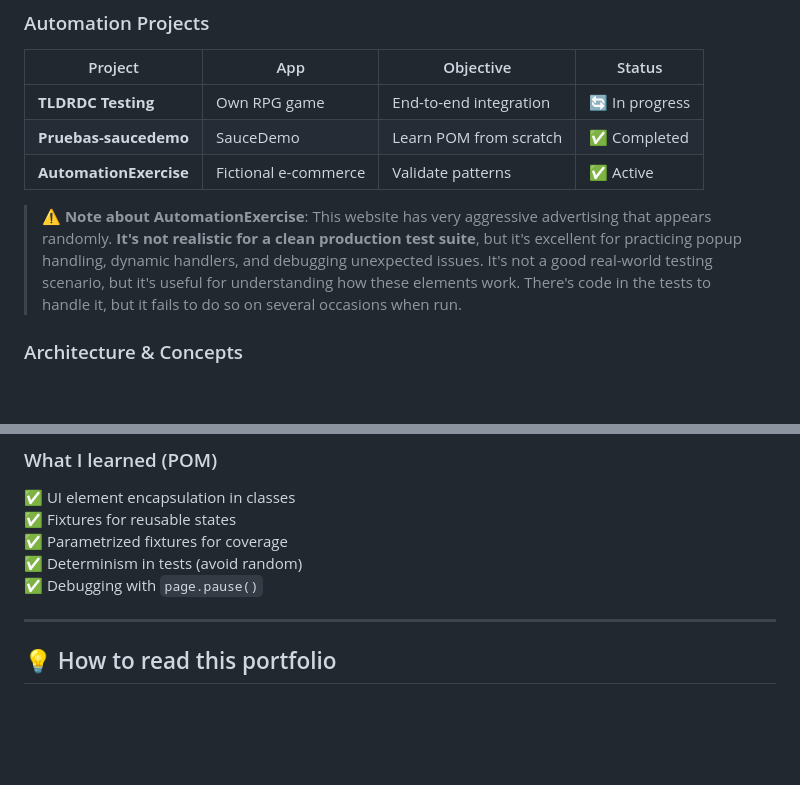
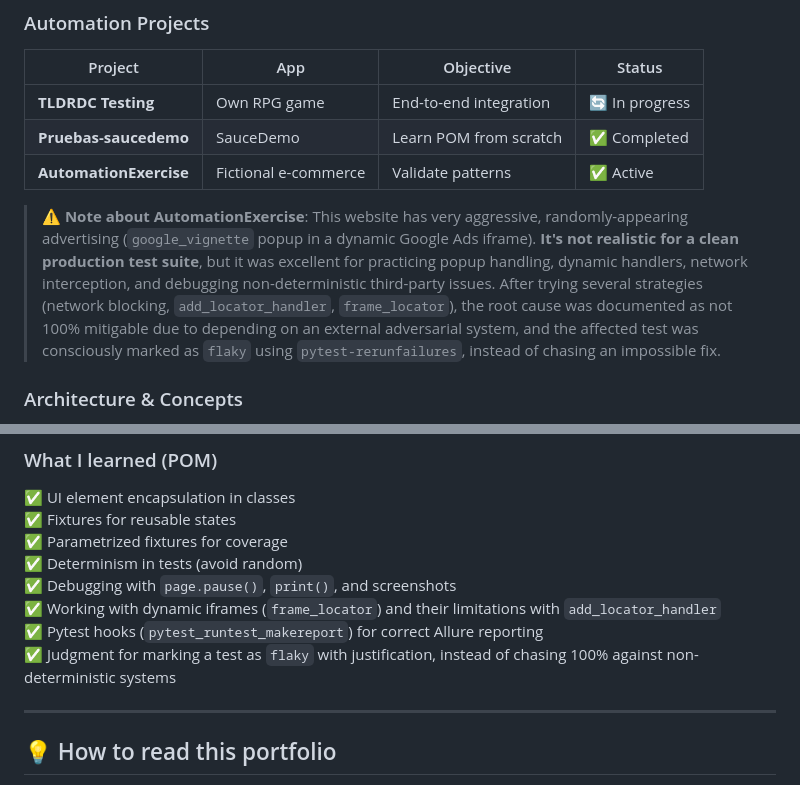
Before and after one commit to BerserkXIII/QA-Automation, a Markdown page: README_EN.md, 2 parts joined by grey strips. Drawn GitHub-style; blank space fills up the shorter version.

Commit message:
fix: add makereport hook for screenshots; mark review test as flaky (google_vignette)

```diff
--- a/README_EN.md
+++ b/README_EN.md
@@ -51,7 +51,7 @@ I implemented the **Page Object Model** pattern to scale maintainable tests.
 | **Pruebas-saucedemo** | SauceDemo | Learn POM from scratch | ✅ Completed |
 | **AutomationExercise** | Fictional e-commerce | Validate patterns | ✅ Active |
 
-> ⚠️ **Note about AutomationExercise**: This website has very aggressive advertising that appears randomly. **It's not realistic for a clean production test suite**, but it's excellent for practicing popup handling, dynamic handlers, and debugging unexpected issues. It's not a good real-world testing scenario, but it's useful for understanding how these elements work. There's code in the tests to handle it, but it fails to do so on several occasions when run.
+> ⚠️ **Note about AutomationExercise**: This website has very aggressive, randomly-appearing advertising (`google_vignette` popup in a dynamic Google Ads iframe). **It's not realistic for a clean production test suite**, but it was excellent for practicing popup handling, dynamic handlers, network interception, and debugging non-deterministic third-party issues. After trying several strategies (network blocking, `add_locator_handler`, `frame_locator`), the root cause was documented as not 100% mitigable due to depending on an external adversarial system, and the affected test was consciously marked as `flaky` using `pytest-rerunfailures`, instead of chasing an impossible fix.
 
 
 
@@ -74,7 +74,10 @@ pytest test/test_ejercicio3.py -v
 ✅ Fixtures for reusable states
 ✅ Parametrized fixtures for coverage
 ✅ Determinism in tests (avoid random)
-✅ Debugging with `page.pause()`
+✅ Debugging with `page.pause()`, `print()`, and screenshots
+✅ Working with dynamic iframes (`frame_locator`) and their limitations with `add_locator_handler`
+✅ Pytest hooks (`pytest_runtest_makereport`) for correct Allure reporting
+✅ Judgment for marking a test as `flaky` with justification, instead of chasing 100% against non-deterministic systems
 
 ---
 
```
Also changed, not shown: other parts of README_EN.md (+1 -1 lines), README.md (+5 -3 lines).
